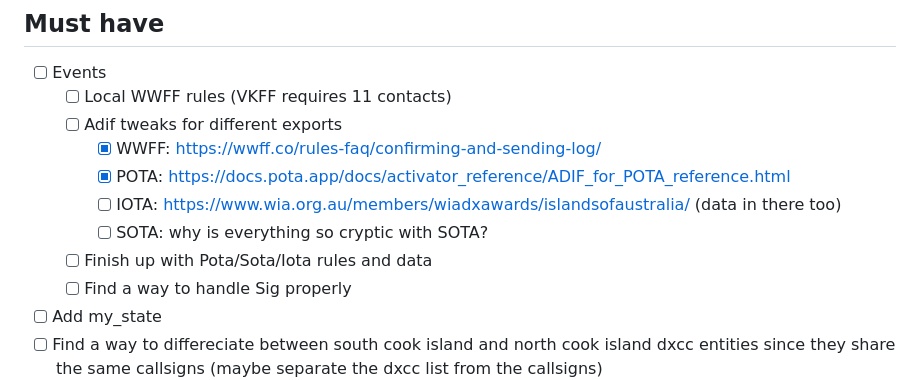
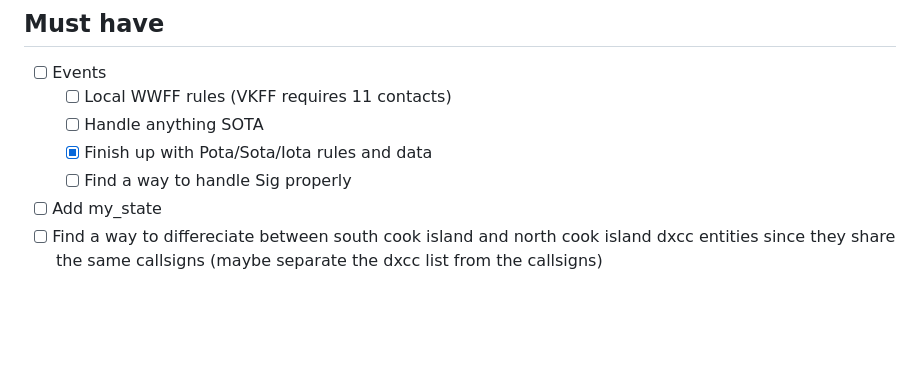
Before and after one commit to PiTiLeZarD/down-the-log, a Markdown page: TODO.md, the part around the change. Drawn GitHub-style; blank space fills up the shorter version.

Commit message:
update todolist

```diff
--- a/TODO.md
+++ b/TODO.md
@@ -6,12 +6,8 @@ This is the rough todolist I want to work on.
 
 -   [ ] Events
     -   [ ] Local WWFF rules (VKFF requires 11 contacts)
-    -   [ ] Adif tweaks for different exports
-        -   [x] WWFF: https://wwff.co/rules-faq/confirming-and-sending-log/
-        -   [x] POTA: https://docs.pota.app/docs/activator_reference/ADIF_for_POTA_reference.html
-        -   [ ] IOTA: https://www.wia.org.au/members/wiadxawards/islandsofaustralia/ (data in there too)
-        -   [ ] SOTA: why is everything so cryptic with SOTA?
-    -   [ ] Finish up with Pota/Sota/Iota rules and data
+    -   [ ] Handle anything SOTA
+    -   [x] Finish up with Pota/Sota/Iota rules and data
     -   [ ] Find a way to handle Sig properly
 -   [ ] Add my_state
 -   [ ] Find a way to differeciate between south cook island and north cook island dxcc entities since they share the same callsigns (maybe separate the dxcc list from the callsigns)
```
